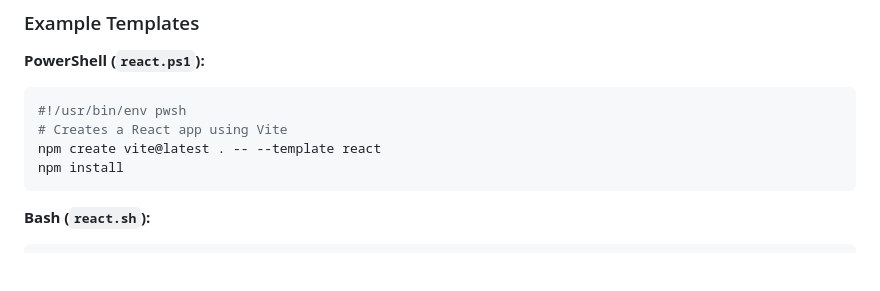
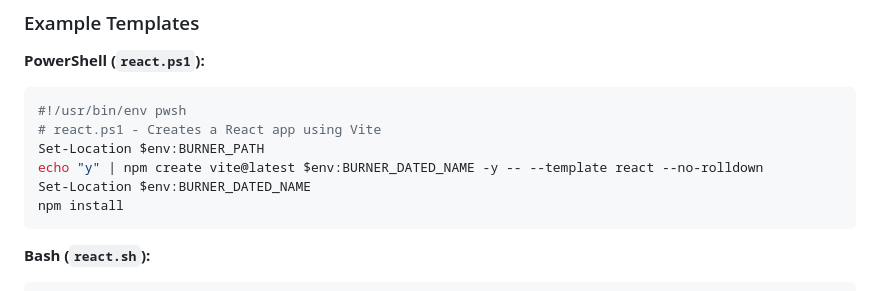
Before and after one commit to nor0x/burner, a Markdown page: readme.md, the part around the change. Rendered like a GitHub page; blank space fills up the shorter version.

Commit message:
Update PowerShell script for React app creation
Enhanced the react.ps1 example to set working directories, automate prompts, and use environment variables for app naming. Also added the --no-rolldown flag for Vite template creation.

````diff
--- a/readme.md
+++ b/readme.md
@@ -168,8 +168,10 @@ The working directory is automatically set to `BURNER_PATH`, so you can create f
 **PowerShell (`react.ps1`):**
 ```powershell
 #!/usr/bin/env pwsh
-# Creates a React app using Vite
-npm create vite@latest . -- --template react
+# react.ps1 - Creates a React app using Vite
+Set-Location $env:BURNER_PATH
+echo "y" | npm create vite@latest $env:BURNER_DATED_NAME -y -- --template react --no-rolldown
+Set-Location $env:BURNER_DATED_NAME
 npm install
 ```
 
````
